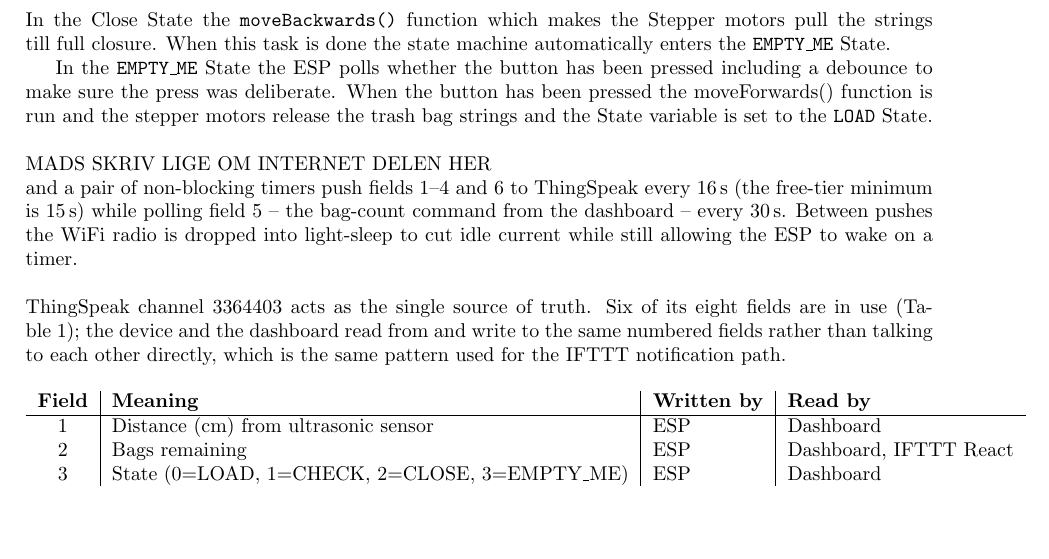
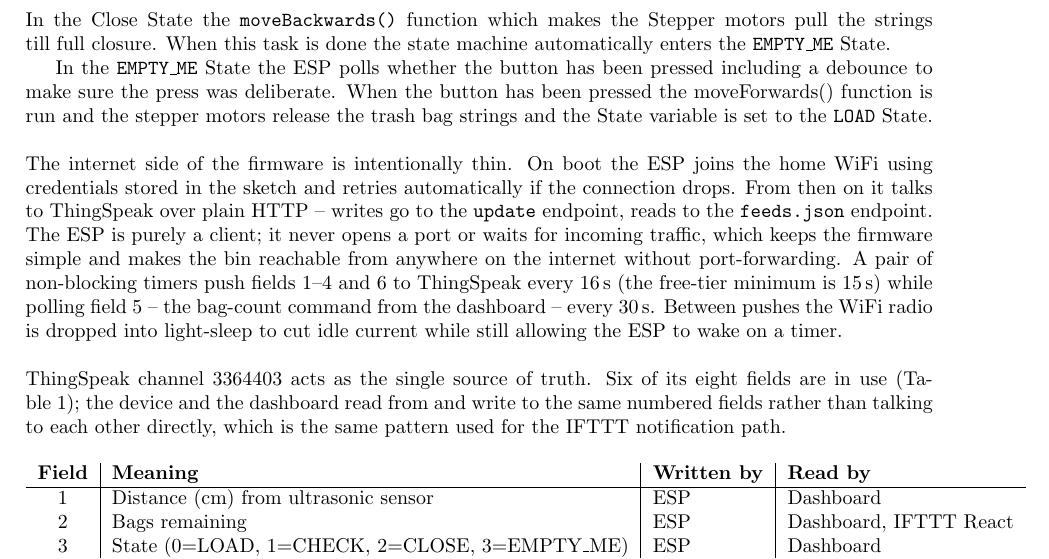
Before and after one commit to flksgrd/IOT_FinalProject, a LaTeX document (Overleaf/sections/software-design.tex): part of page 2 of 2, cut so that both start at the same text, the shorter picture padded with empty space. Compiled offline with pdfLaTeX.

Commit message:
Fill in the IoT/internet paragraph in software-design
Replace the MADS SKRIV LIGE... placeholder with a short paragraph
on how the firmware connects to WiFi, talks to ThingSpeak over
HTTP as a pure client, and combine it with the existing 'pair of
non-blocking timers' line so the two flow as one paragraph.

```diff
--- a/Overleaf/sections/software-design.tex
+++ b/Overleaf/sections/software-design.tex
@@ -42,8 +42,7 @@ In the Close State the \texttt{moveBackwards()} function which makes the Stepper
 
 In the \texttt{EMPTY\_ME} State the ESP polls whether the button has been pressed including a debounce to make sure the press was deliberate. When the button has been pressed the moveForwards() function is run and the stepper motors release the trash bag strings and the State variable is set to the \texttt{LOAD} State.
 \\\\
-MADS SKRIV LIGE OM INTERNET DELEN HER\\
-and a pair of non-blocking timers push fields 1--4 and 6 to ThingSpeak every 16\,s (the free-tier minimum is 15\,s) while polling field 5 -- the bag-count command from the dashboard -- every 30\,s. Between pushes the WiFi radio is dropped into light-sleep to cut idle current while still allowing the ESP to wake on a timer.
+The internet side of the firmware is intentionally thin. On boot the ESP joins the home WiFi using credentials stored in the sketch and retries automatically if the connection drops. From then on it talks to ThingSpeak over plain HTTP -- writes go to the \texttt{update} endpoint, reads to the \texttt{feeds.json} endpoint. The ESP is purely a client; it never opens a port or waits for incoming traffic, which keeps the firmware simple and makes the bin reachable from anywhere on the internet without port-forwarding. A pair of non-blocking timers push fields 1--4 and 6 to ThingSpeak every 16\,s (the free-tier minimum is 15\,s) while polling field 5 -- the bag-count command from the dashboard -- every 30\,s. Between pushes the WiFi radio is dropped into light-sleep to cut idle current while still allowing the ESP to wake on a timer.
 \\ \\
 ThingSpeak channel 3364403 acts as the single source of truth. Six of its eight fields are in use (Table~\ref{tab:fields}); the device and the dashboard read from and write to the same numbered fields rather than talking to each other directly, which is the same pattern used for the IFTTT notification path.
 
```
